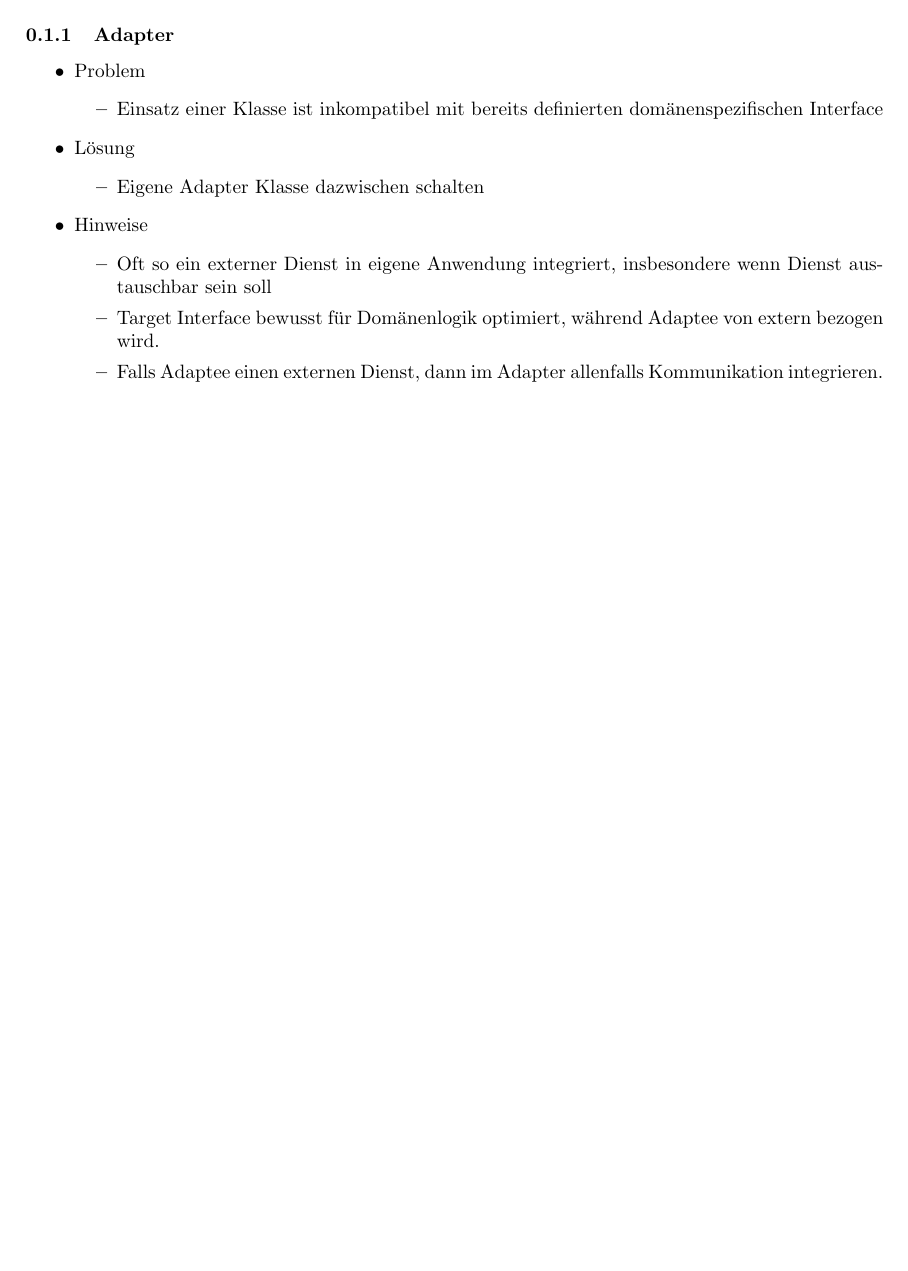
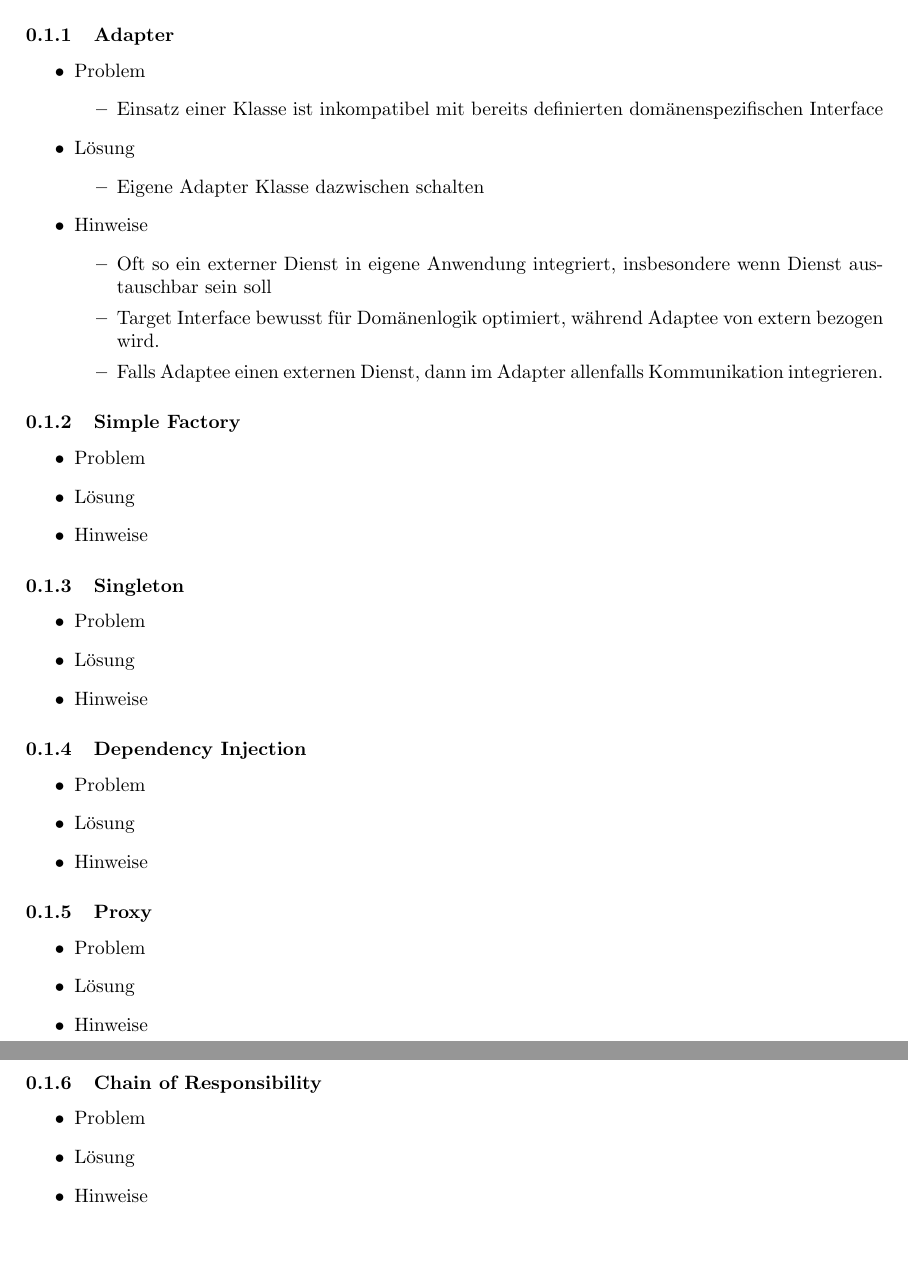
Before and after one commit to Pink-Raccoon/Zusammenfassungen, a LaTeX document (FS22/SWEN1/subfiles/EntwurfDesignPattern1.tex): part of the page before the commit and two parts of pages 1 and 2 of 2 after it, the two joined at a grey line, cut so that both start at the same text, the shorter picture padded with empty space. Compiled offline with pdfLaTeX.

Commit message:
entwurfdesign1

```diff
--- a/FS22/SWEN1/subfiles/EntwurfDesignPattern1.tex
+++ b/FS22/SWEN1/subfiles/EntwurfDesignPattern1.tex
@@ -30,6 +30,54 @@
 		\item Target Interface bewusst für Domänenlogik optimiert, während Adaptee von extern bezogen wird.
 		\item Falls Adaptee einen externen Dienst, dann im Adapter allenfalls Kommunikation integrieren.
 	\end{itemize}
+\end{itemize}
+
+
+\subsubsection{Simple Factory}
+\begin{itemize}
+	\item Problem
+	\item Lösung
+	\item Hinweise
+\end{itemize}
+
+
+
+
+
+
+
+\subsubsection{Singleton}
+\begin{itemize}
+	\item Problem
+	\item Lösung
+	\item Hinweise
+\end{itemize}
+
+
+
+\subsubsection{Dependency Injection}
+\begin{itemize}
+	\item Problem
+	\item Lösung
+	\item Hinweise
+\end{itemize}
+
+
+
+
+\subsubsection{Proxy}
+\begin{itemize}
+	\item Problem
+	\item Lösung
+	\item Hinweise
+\end{itemize}
+
+
+\subsubsection{Chain of Responsibility}
+\begin{itemize}
+	\item Problem
+	\item Lösung
+	\item Hinweise
 \end{itemize}
 
 
```
Also changed, not shown: FS22/SWEN1/subfiles/EntwurfDesignPattern1.tex (23 more changed lines).
